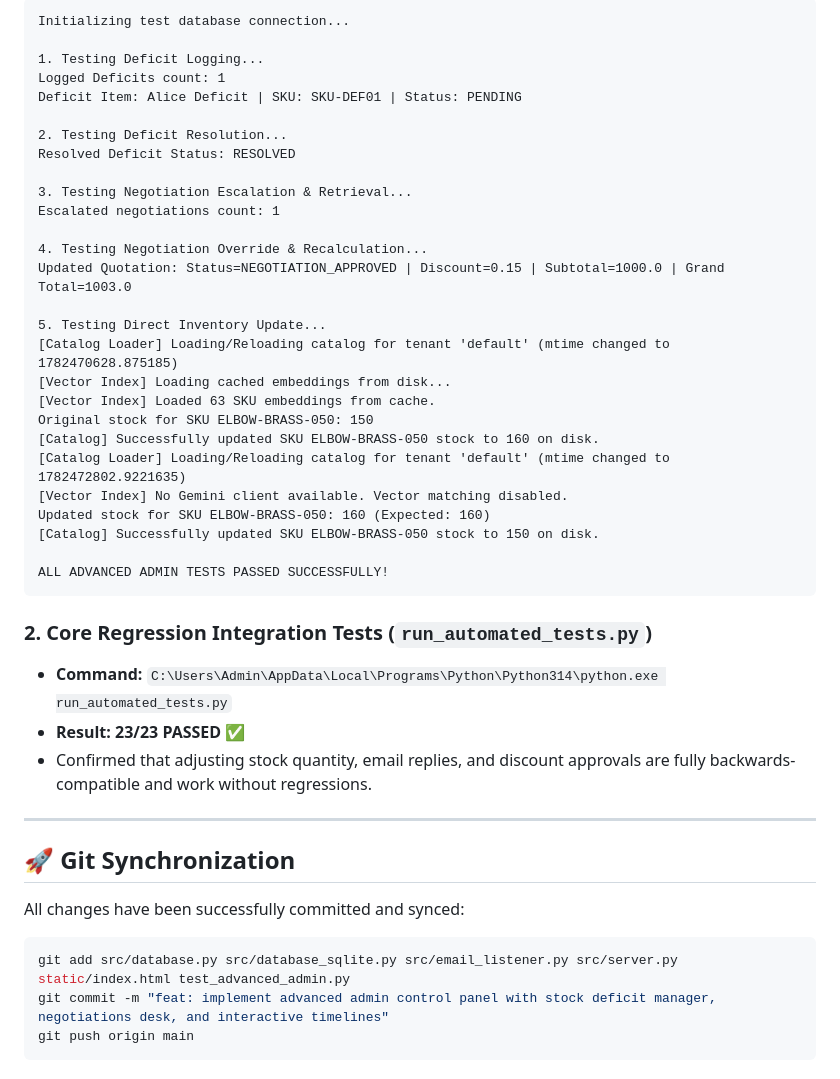
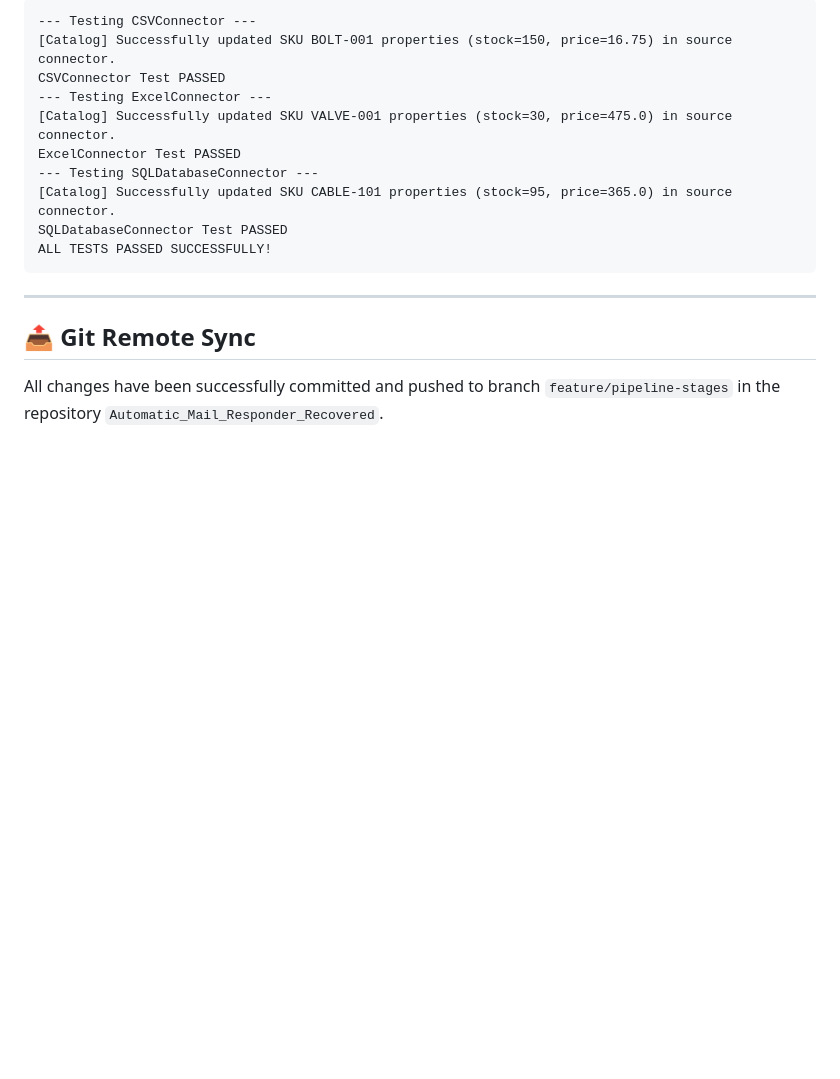
Before and after one commit to Salvatore-codes/Automatic_Mail_Responder_Recovered, a Markdown page: walkthrough.md, the part around one of its changes. GitHub-like rendering; blank space fills up the shorter version.

````diff
--- a/walkthrough.md
+++ b/walkthrough.md
@@ -44,44 +47,17 @@ We created a dedicated script [test_advanced_admin.py](file:///D:/sku-matcher-pr
 ```
-Initializing test database connection...
-
-1. Testing Deficit Logging...
-Logged Deficits count: 1
-Deficit Item: Alice Deficit | SKU: SKU-DEF01 | Status: PENDING
-
-2. Testing Deficit Resolution...
-Resolved Deficit Status: RESOLVED
-
-3. Testing Negotiation Escalation & Retrieval...
-Escalated negotiations count: 1
-
-4. Testing Negotiation Override & Recalculation...
-Updated Quotation: Status=NEGOTIATION_APPROVED | Discount=0.15 | Subtotal=1000.0 | Grand Total=1003.0
-
-5. Testing Direct Inventory Update...
-[Catalog Loader] Loading/Reloading catalog for tenant 'default' (mtime changed to 1782470628.875185)
-[Vector Index] Loading cached embeddings from disk...
-[Vector Index] Loaded 63 SKU embeddings from cache.
-Original stock for SKU ELBOW-BRASS-050: 150
-[Catalog] Successfully updated SKU ELBOW-BRASS-050 stock to 160 on disk.
-[Catalog Loader] Loading/Reloading catalog for tenant 'default' (mtime changed to 1782472802.9221635)
-[Vector Index] No Gemini client available. Vector matching disabled.
-Updated stock for SKU ELBOW-BRASS-050: 160 (Expected: 160)
-[Catalog] Successfully updated SKU ELBOW-BRASS-050 stock to 150 on disk.
-
-ALL ADVANCED ADMIN TESTS PASSED SUCCESSFULLY!
+--- Testing CSVConnector ---
+[Catalog] Successfully updated SKU BOLT-001 properties (stock=150, price=16.75) in source connector.
+CSVConnector Test PASSED
+--- Testing ExcelConnector ---
+[Catalog] Successfully updated SKU VALVE-001 properties (stock=30, price=475.0) in source connector.
+ExcelConnector Test PASSED
+--- Testing SQLDatabaseConnector ---
+[Catalog] Successfully updated SKU CABLE-101 properties (stock=95, price=365.0) in source connector.
+SQLDatabaseConnector Test PASSED
+ALL TESTS PASSED SUCCESSFULLY!
 ```
-
-### 2. Core Regression Integration Tests (`run_automated_tests.py`)
-* **Command:** `C:\Users\Admin\AppData\Local\Programs\Python\Python314\python.exe run_automated_tests.py`
-* **Result:** **23/23 PASSED ✅**
-* Confirmed that adjusting stock quantity, email replies, and discount approvals are fully backwards-compatible and work without regressions.
 
 ---
 
-## 🚀 Git Synchronization
-All changes have been successfully committed and synced:
-```bash
-git add src/database.py src/database_sqlite.py src/email_listener.py src/server.py static/index.html test_advanced_admin.py
-git commit -m "feat: implement advanced admin control panel with stock deficit manager, negotiations desk, and interactive timelines"
-git push origin main
-```
+## 📤 Git Remote Sync
+All changes have been successfully committed and pushed to branch `feature/pipeline-stages` in the repository `Automatic_Mail_Responder_Recovered`.
````
Also changed, not shown: other parts of walkthrough.md (+34 -31 lines).
